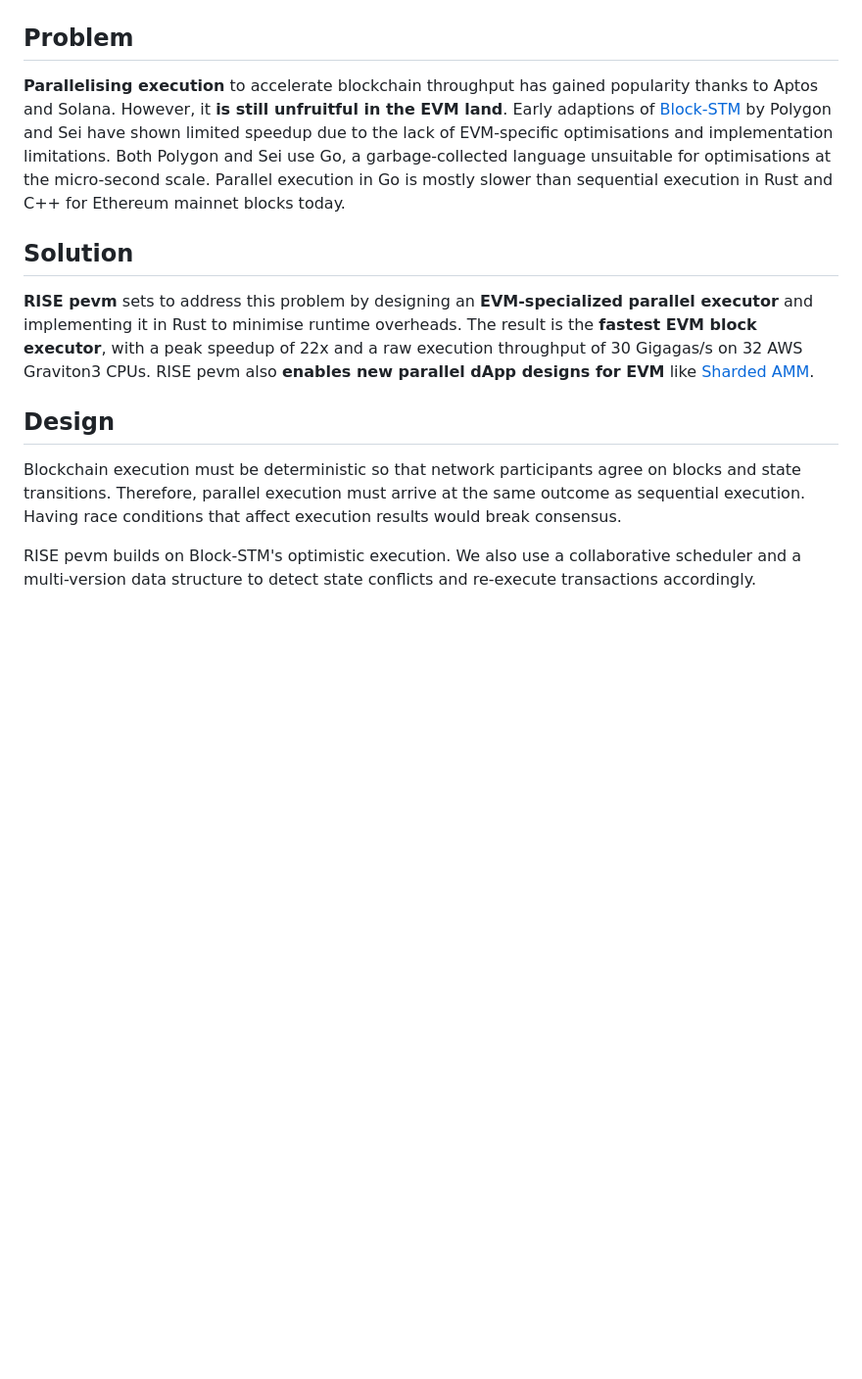
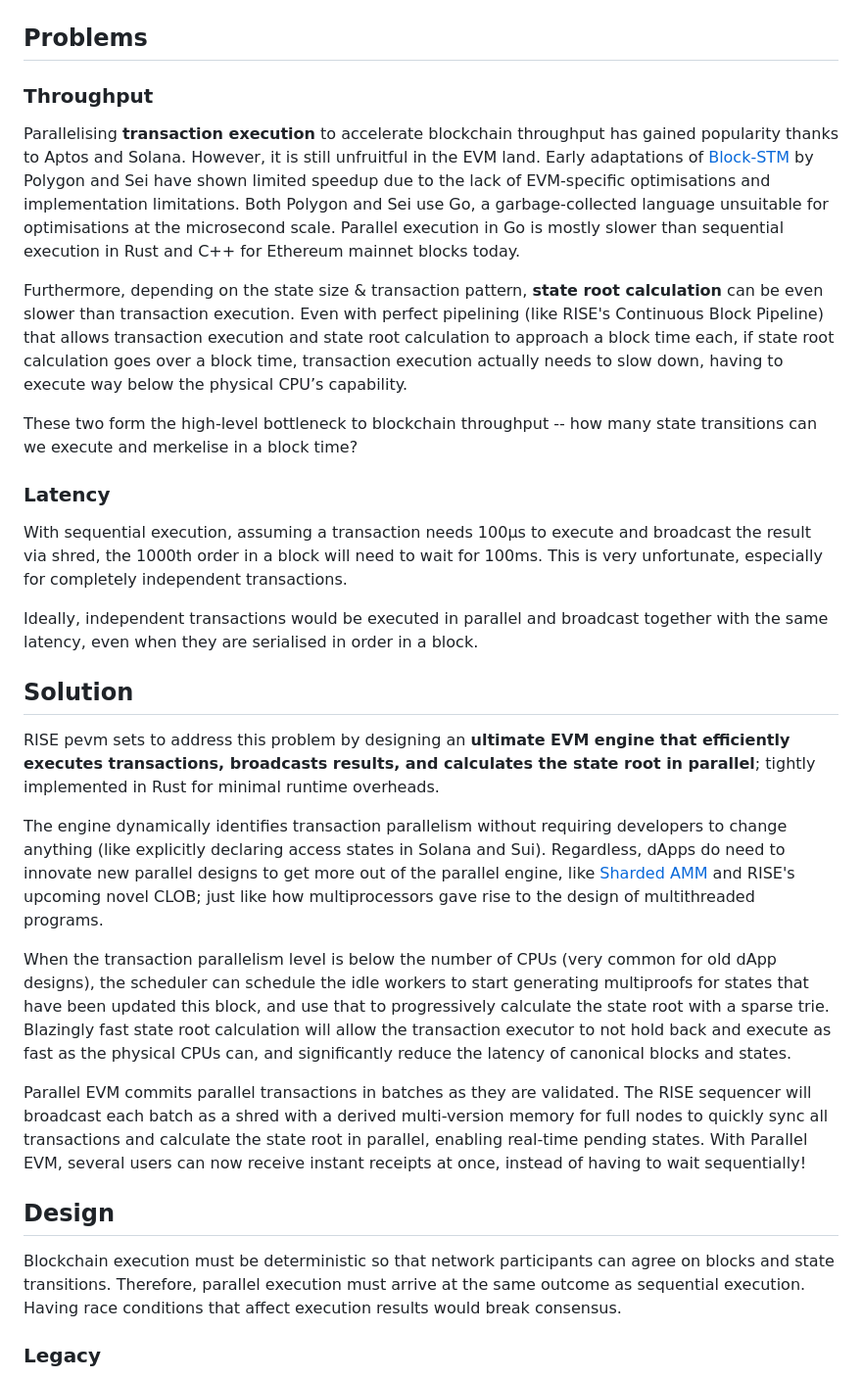
Before and after one commit to risechain/pevm, a Markdown page: README.md, the part around the change printed below. Shown: that part at 98% size. Rendered like a GitHub page; blank space fills up the shorter version.

```diff
--- a/README.md
+++ b/README.md
@@ -6,17 +6,35 @@
 
 ![Banner](./assets/banner.jpg)
 
-## Problem
+## Problems
 
-**Parallelising execution** to accelerate blockchain throughput has gained popularity thanks to Aptos and Solana. However, it **is still unfruitful in the EVM land**. Early adaptions of [Block-STM](https://arxiv.org/abs/2203.06871) by Polygon and Sei have shown limited speedup due to the lack of EVM-specific optimisations and implementation limitations. Both Polygon and Sei use Go, a garbage-collected language unsuitable for optimisations at the micro-second scale. Parallel execution in Go is mostly slower than sequential execution in Rust and C++ for Ethereum mainnet blocks today.
+### Throughput
+
+Parallelising **transaction execution** to accelerate blockchain throughput has gained popularity thanks to Aptos and Solana. However, it is still unfruitful in the EVM land. Early adaptations of [Block-STM](https://arxiv.org/abs/2203.06871) by Polygon and Sei have shown limited speedup due to the lack of EVM-specific optimisations and implementation limitations. Both Polygon and Sei use Go, a garbage-collected language unsuitable for optimisations at the microsecond scale. Parallel execution in Go is mostly slower than sequential execution in Rust and C++ for Ethereum mainnet blocks today.
+
+Furthermore, depending on the state size & transaction pattern, **state root calculation** can be even slower than transaction execution. Even with perfect pipelining (like RISE's Continuous Block Pipeline) that allows transaction execution and state root calculation to approach a block time each, if state root calculation goes over a block time, transaction execution actually needs to slow down, having to execute way below the physical CPU’s capability.
+
+These two form the high-level bottleneck to blockchain throughput -- how many state transitions can we execute and merkelise in a block time?
+
+### Latency
+
+With sequential execution, assuming a transaction needs 100μs to execute and broadcast the result via shred, the 1000th order in a block will need to wait for 100ms. This is very unfortunate, especially for completely independent transactions.
+
+Ideally, independent transactions would be executed in parallel and broadcast together with the same latency, even when they are serialised in order in a block.
 
 ## Solution
 
-**RISE pevm** sets to address this problem by designing an **EVM-specialized parallel executor** and implementing it in Rust to minimise runtime overheads. The result is the **fastest EVM block executor**, with a peak speedup of 22x and a raw execution throughput of 30 Gigagas/s on 32 AWS Graviton3 CPUs. RISE pevm also **enables new parallel dApp designs for EVM** like [Sharded AMM](https://arxiv.org/abs/2406.05568).
+RISE pevm sets to address this problem by designing an **ultimate EVM engine that efficiently executes transactions, broadcasts results, and calculates the state root in parallel**; tightly implemented in Rust for minimal runtime overheads.
+
+The engine dynamically identifies transaction parallelism without requiring developers to change anything (like explicitly declaring access states in Solana and Sui). Regardless, dApps do need to innovate new parallel designs to get more out of the parallel engine, like [Sharded AMM](https://arxiv.org/abs/2406.05568) and RISE's upcoming novel CLOB; just like how multiprocessors gave rise to the design of multithreaded programs.
+
+When the transaction parallelism level is below the number of CPUs (very common for old dApp designs), the scheduler can schedule the idle workers to start generating multiproofs for states that have been updated this block, and use that to progressively calculate the state root with a sparse trie. Blazingly fast state root calculation will allow the transaction executor to not hold back and execute as fast as the physical CPUs can, and significantly reduce the latency of canonical blocks and states.
+
+Parallel EVM commits parallel transactions in batches as they are validated. The RISE sequencer will broadcast each batch as a shred with a derived multi-version memory for full nodes to quickly sync all transactions and calculate the state root in parallel, enabling real-time pending states. With Parallel EVM, several users can now receive instant receipts at once, instead of having to wait sequentially!
 
 ## Design
 
-Blockchain execution must be deterministic so that network participants agree on blocks and state transitions. Therefore, parallel execution must arrive at the same outcome as sequential execution. Having race conditions that affect execution results would break consensus.
+Blockchain execution must be deterministic so that network participants can agree on blocks and state transitions. Therefore, parallel execution must arrive at the same outcome as sequential execution. Having race conditions that affect execution results would break consensus.
 
-RISE pevm builds on Block-STM's optimistic execution. We also use a collaborative scheduler and a multi-version data structure to detect state conflicts and re-execute transactions accordingly.
+### Legacy
 
```
Also changed, not shown: other parts of README.md (+38 -14 lines), assets/architecture.png (deleted), assets/legacy-architecture.png (added), assets/new-architecture.png (added).
